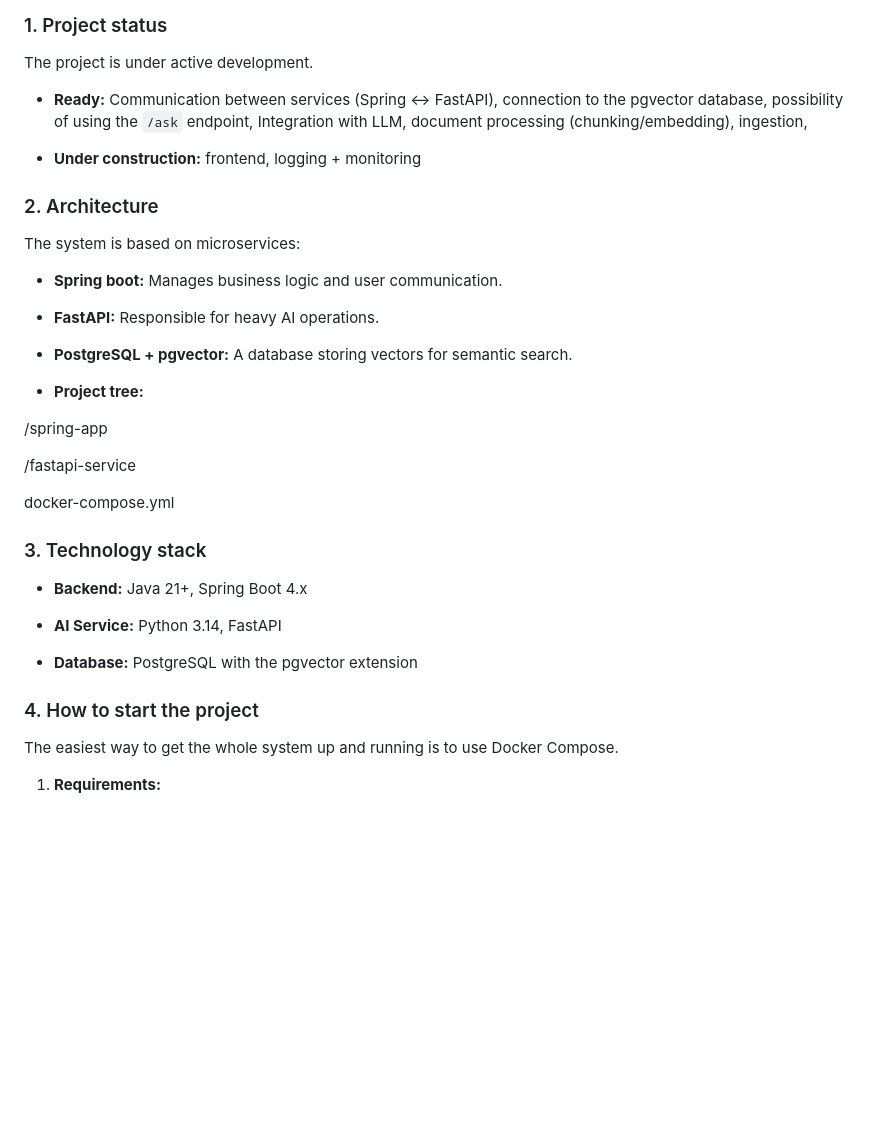
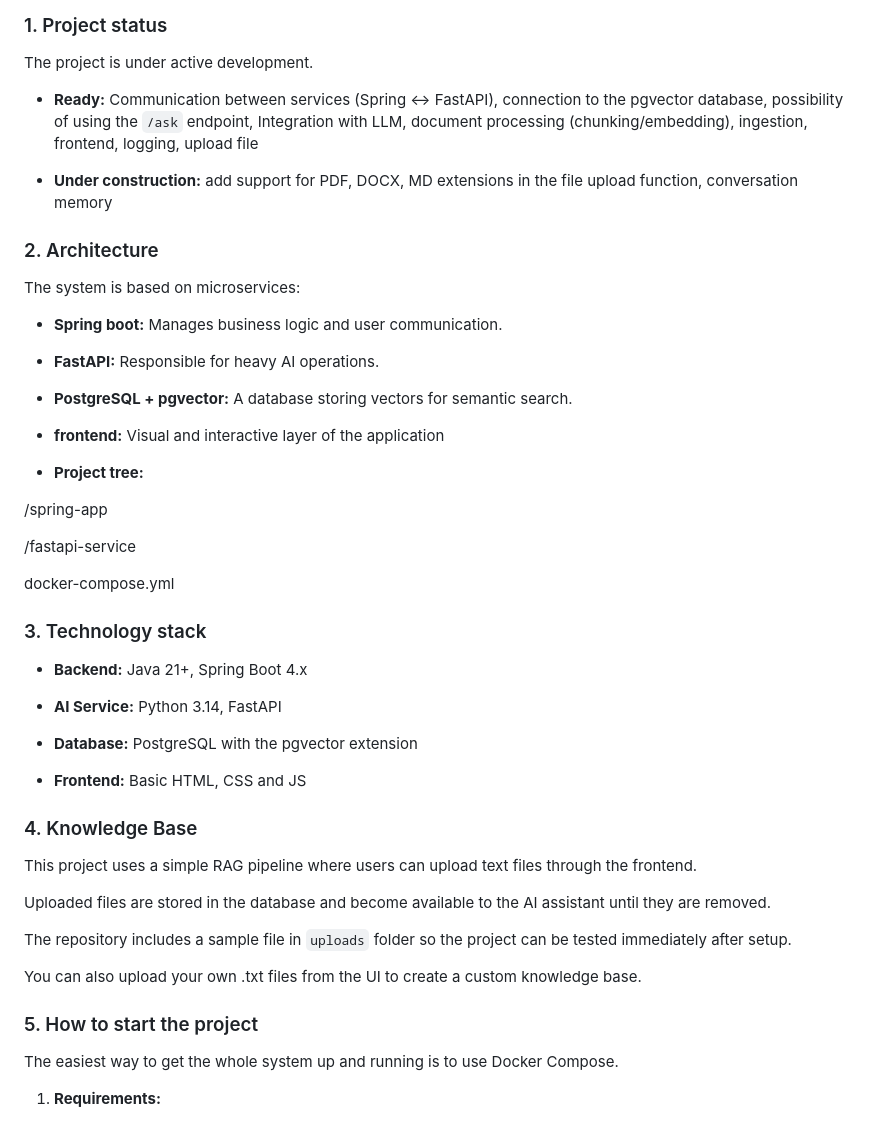
Before and after one commit to DiegoCreator/spring-fastapi-rag, a Markdown page: README.md, the part around one of its changes. Rendered like a GitHub page; blank space fills up the shorter version.

```diff
--- a/README.md
+++ b/README.md
@@ -18,9 +18,9 @@ RAG (Retrieval-Augmented Generation) is a technique that allows language models
 
 The project is under active development.
 
-* **Ready:** Communication between services (Spring <-> FastAPI), connection to the pgvector database, possibility of using the `/ask` endpoint, Integration with LLM, document processing (chunking/embedding), ingestion,
+* **Ready:** Communication between services (Spring <-> FastAPI), connection to the pgvector database, possibility of using the `/ask` endpoint, Integration with LLM, document processing (chunking/embedding), ingestion, frontend, logging, upload file
 
-* **Under construction:** frontend, logging + monitoring
+* **Under construction:** add support for PDF, DOCX, MD extensions in the file upload function, conversation memory
 
 ### 2. Architecture
 
@@ -31,6 +31,8 @@ The system is based on microservices:
 * **FastAPI:** Responsible for heavy AI operations.
 
 * **PostgreSQL + pgvector:** A database storing vectors for semantic search.
+
+* **frontend:** Visual and interactive layer of the application
 
 * **Project tree:**
 
@@ -48,7 +50,19 @@ docker-compose.yml
 
 * **Database:** PostgreSQL with the pgvector extension
 
-### 4. How to start the project
+* **Frontend:** Basic HTML, CSS and JS
+
+### 4. Knowledge Base
+
+This project uses a simple RAG pipeline where users can upload text files through the frontend.
+
+Uploaded files are stored in the database and become available to the AI assistant until they are removed.
+
+The repository includes a sample file in `uploads` folder so the project can be tested immediately after setup.
+
+You can also upload your own .txt files from the UI to create a custom knowledge base.
+
+### 5. How to start the project
 
 The easiest way to get the whole system up and running is to use Docker Compose.
 
```
Also changed, not shown: other parts of README.md (+16 -4 lines).
